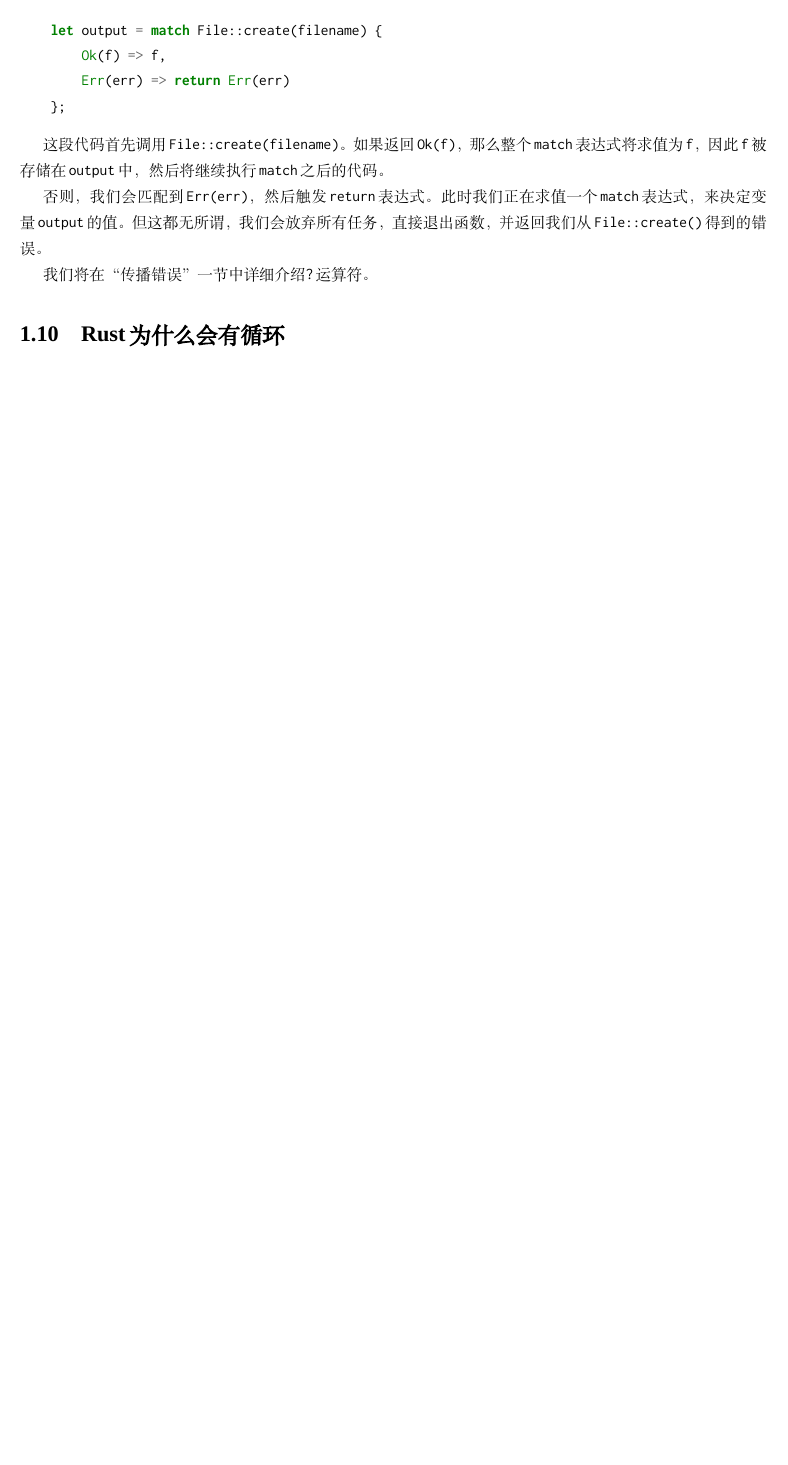
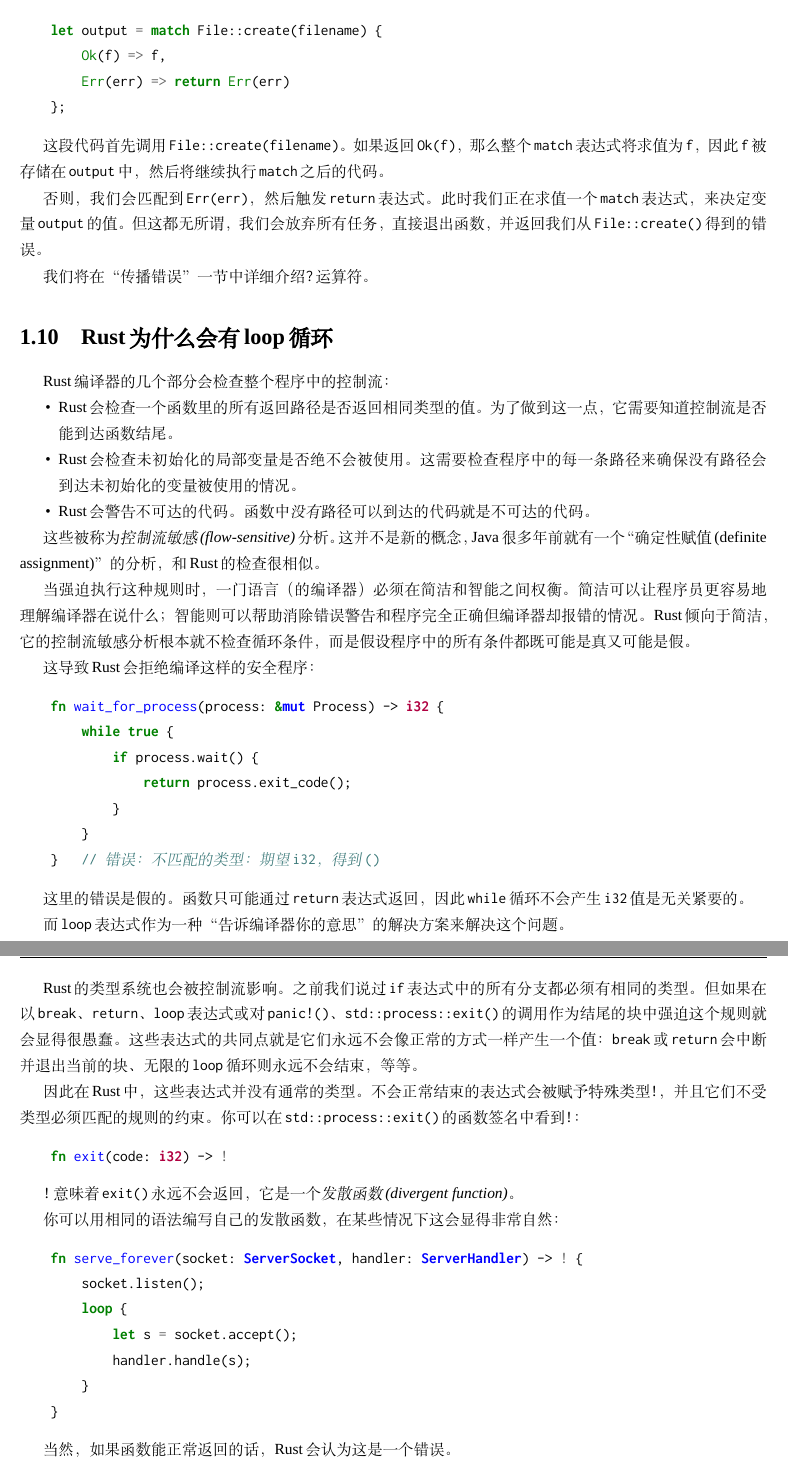
Before and after one commit to MeouSker77/ProgrammingRust, a LaTeX book (src/main.tex, which reads src/ch06.tex): part of page 16 of 16 before the commit and two parts of pages 16 and 17 of 17 after it, the two joined at a grey line, cut so that both start at the same text, the shorter picture padded with empty space. Compiled offline with XeLaTeX; a missing font is replaced by an installed copy or a similar font.

Commit message:
完成了6.10节

```diff
--- a/src/ch06.tex
+++ b/src/ch06.tex
@@ -569,6 +569,58 @@ Rust会从第一个分支开始，逐个检查\texttt{value}和给定的模式
 
 我们将在“\hyperref[properror]{传播错误}”一节中详细介绍\texttt{?}运算符。
 
-\section{Rust为什么会有循环}
+\section{Rust为什么会有loop循环}
+
+Rust编译器的几个部分会检查整个程序中的控制流：
+\begin{itemize}
+    \item Rust会检查一个函数里的所有返回路径是否返回相同类型的值。为了做到这一点，它需要知道控制流是否能到达函数结尾。
+    \item Rust会检查未初始化的局部变量是否绝不会被使用。这需要检查程序中的每一条路径来确保没有路径会到达未初始化的变量被使用的情况。
+    \item Rust会警告不可达的代码。函数中\emph{没有}路径可以到达的代码就是不可达的代码。
+\end{itemize}
+
+这些被称为\emph{控制流敏感(flow-sensitive)}分析。这并不是新的概念，Java很多年前就有一个“确定性赋值(definite assignment)”的分析，和Rust的检查很相似。
+
+当强迫执行这种规则时，一门语言（的编译器）必须在简洁和智能之间权衡。简洁可以让程序员更容易地理解编译器在说什么；智能则可以帮助消除错误警告和程序完全正确但编译器却报错的情况。Rust倾向于简洁，它的控制流敏感分析根本就不检查循环条件，而是假设程序中的所有条件都既可能是真又可能是假。
+
+这导致Rust会拒绝编译这样的安全程序：
+\begin{minted}{Rust}
+    fn wait_for_process(process: &mut Process) -> i32 {
+        while true {
+            if process.wait() {
+                return process.exit_code();
+            }
+        }
+    }   // 错误：不匹配的类型：期望i32，得到()
+\end{minted}
+
+这里的错误是假的。函数只可能通过\texttt{return}表达式返回，因此\texttt{while}循环不会产生\texttt{i32}值是无关紧要的。
+
+而\texttt{loop}表达式作为一种“告诉编译器你的意思”的解决方案来解决这个问题。
+
+Rust的类型系统也会被控制流影响。之前我们说过\texttt{if}表达式中的所有分支都必须有相同的类型。但如果在以\texttt{break}、\texttt{return}、\texttt{loop}表达式或对\texttt{panic!()}、\texttt{std::process::exit()}的调用作为结尾的块中强迫这个规则就会显得很愚蠢。这些表达式的共同点就是它们永远不会像正常的方式一样产生一个值：\texttt{break}或\texttt{return}会中断并退出当前的块、无限的\texttt{loop}循环则永远不会结束，等等。
+
+因此在Rust中，这些表达式并没有通常的类型。不会正常结束的表达式会被赋予特殊类型\texttt{!}，并且它们不受类型必须匹配的规则的约束。 你可以在\texttt{std::process::exit()}的函数签名中看到\texttt{!}：
+\begin{minted}{Rust}
+    fn exit(code: i32) -> !
+\end{minted}
+
+\texttt{!}意味着\texttt{exit()}永远不会返回，它是一个\emph{发散函数(divergent function)}。
+
+你可以用相同的语法编写自己的发散函数，在某些情况下这会显得非常自然：
+\begin{minted}{Rust}
+    fn serve_forever(socket: ServerSocket, handler: ServerHandler) -> ! {
+        socket.listen();
+        loop {
+            let s = socket.accept();
+            handler.handle(s);
+        }
+    }
+\end{minted}
+
+当然，如果函数能正常返回的话，Rust会认为这是一个错误。
+
+有了这些大规模控制流的构建块之后，我们可以继续分析常用的更细粒度的表达式，例如函数调用和算术运算。
+
+\section{函数和方法调用}
 
 \section{类型转换}\label{cast}
```
